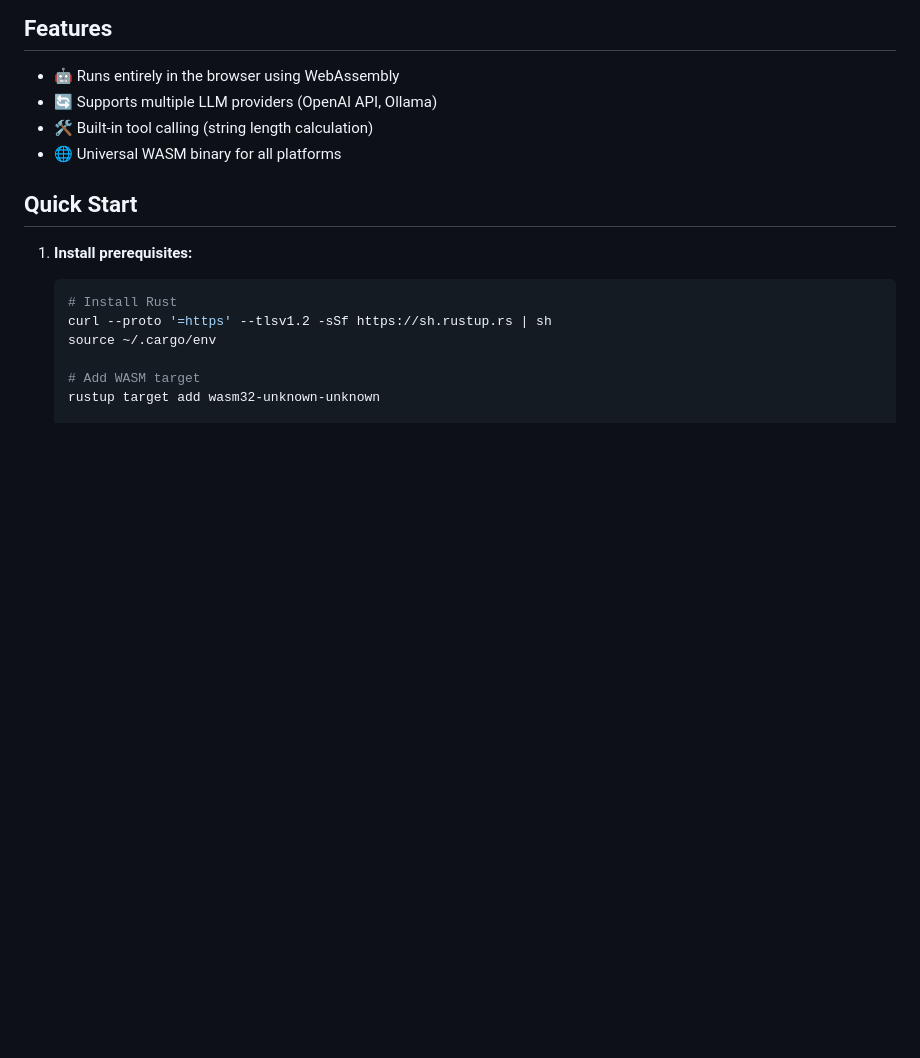
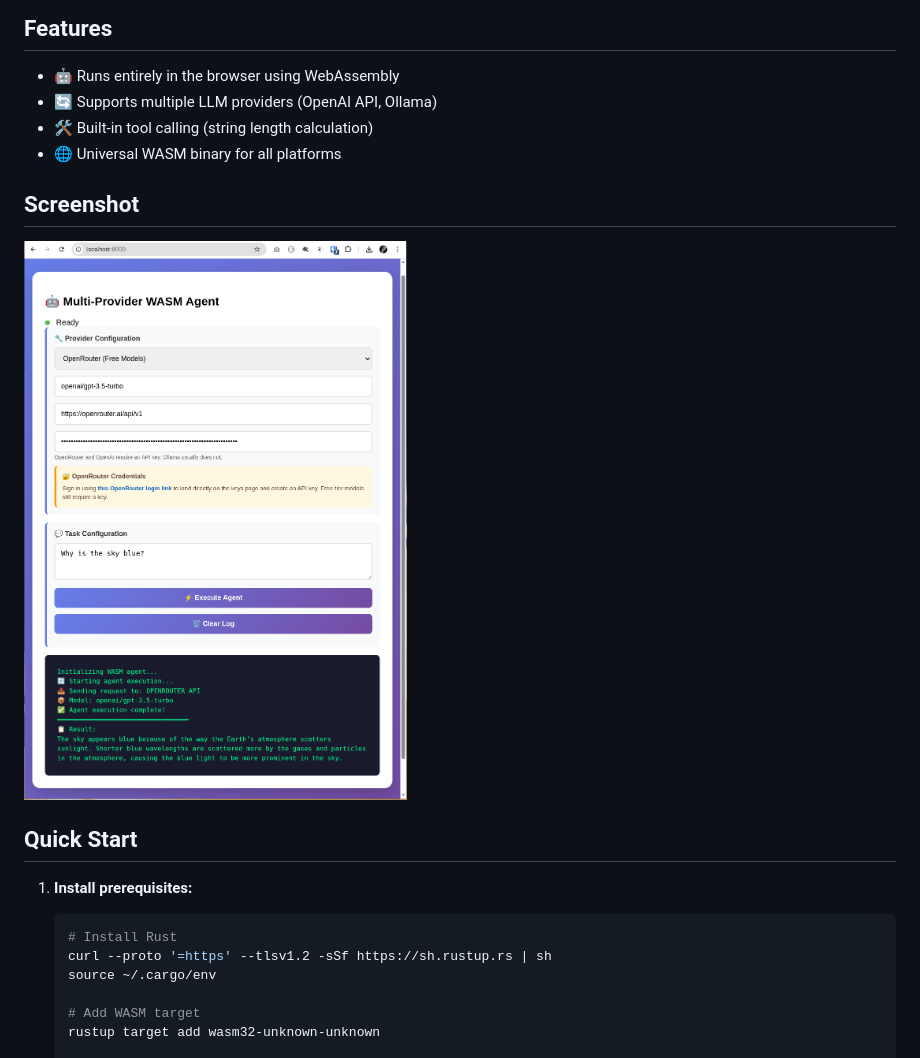
Before and after one commit to jsoehner/WASM-demo, a Markdown page: README.md, the part around the change. Drawn GitHub-style; pictures changed too: docs/images/screenshot.png (added); blank space fills up the shorter version.

Commit message:
Refactor code structure for improved readability and maintainability and added an image to make the reader understand what the application looks like.

```diff
--- a/README.md
+++ b/README.md
@@ -8,6 +8,10 @@ A WebAssembly-based LLM agent that runs in the browser and can interact with var
 - 🔄 Supports multiple LLM providers (OpenAI API, Ollama)
 - 🛠️ Built-in tool calling (string length calculation)
 - 🌐 Universal WASM binary for all platforms
+
+## Screenshot
+
+![Multi-Provider WASM Agent UI](docs/images/screenshot.png)
 
 ## Quick Start
 
```
Also changed, not shown: 1 other file.
